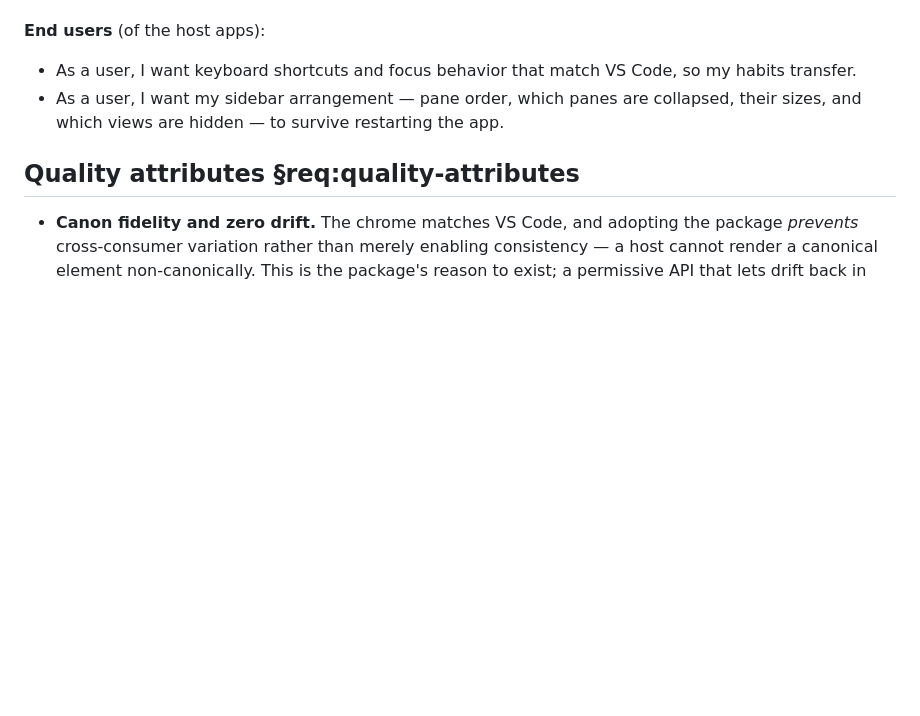
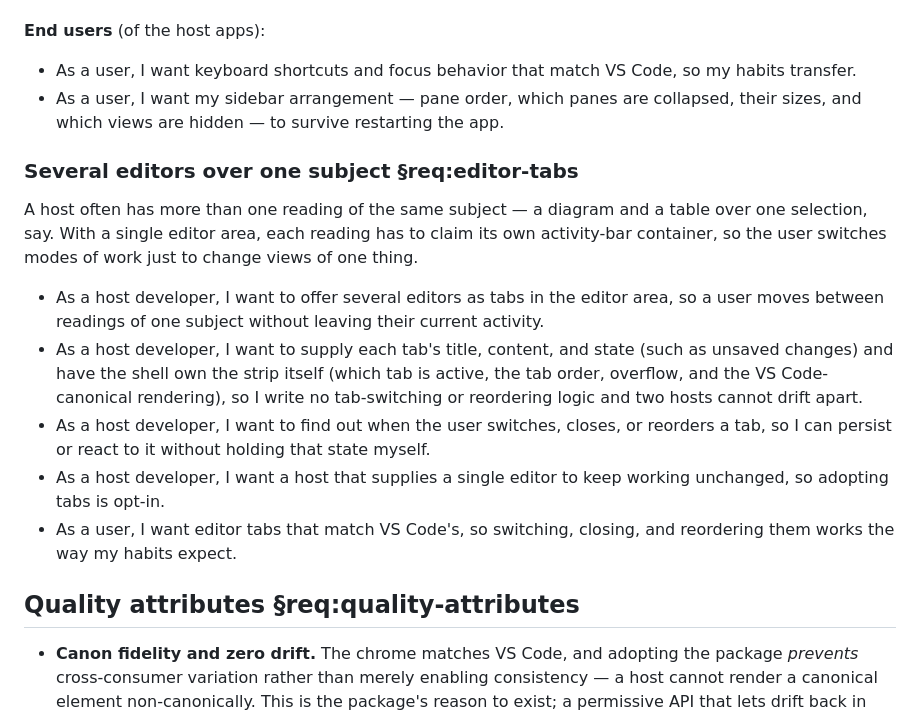
Before and after one commit to repentsinner/workbench_shell, a Markdown page: REQUIREMENTS.md, the part around the change. Rendered like a GitHub page; blank space fills up the shorter version.

Commit message:
docs(requirements): triage #140 — editor tab strip over one selection (#141)

```diff
--- a/REQUIREMENTS.md
+++ b/REQUIREMENTS.md
@@ -103,6 +103,29 @@ canonical chrome.
   are collapsed, their sizes, and which views are hidden — to survive
   restarting the app.
 
+### Several editors over one subject §req:editor-tabs
+
+A host often has more than one reading of the same subject — a diagram
+and a table over one selection, say. With a single editor area, each
+reading has to claim its own activity-bar container, so the user
+switches modes of work just to change views of one thing.
+
+- As a host developer, I want to offer several editors as tabs in the
+  editor area, so a user moves between readings of one subject without
+  leaving their current activity.
+- As a host developer, I want to supply each tab's title, content, and
+  state (such as unsaved changes) and have the shell own the strip
+  itself (which tab is active, the tab order, overflow, and the
+  VS Code-canonical rendering), so I write no tab-switching or
+  reordering logic and two hosts cannot drift apart.
+- As a host developer, I want to find out when the user switches,
+  closes, or reorders a tab, so I can persist or react to it without
+  holding that state myself.
+- As a host developer, I want a host that supplies a single editor to
+  keep working unchanged, so adopting tabs is opt-in.
+- As a user, I want editor tabs that match VS Code's, so switching,
+  closing, and reordering them works the way my habits expect.
+
 ## Quality attributes §req:quality-attributes
 
 - **Canon fidelity and zero drift.** The chrome matches VS Code, and
```
